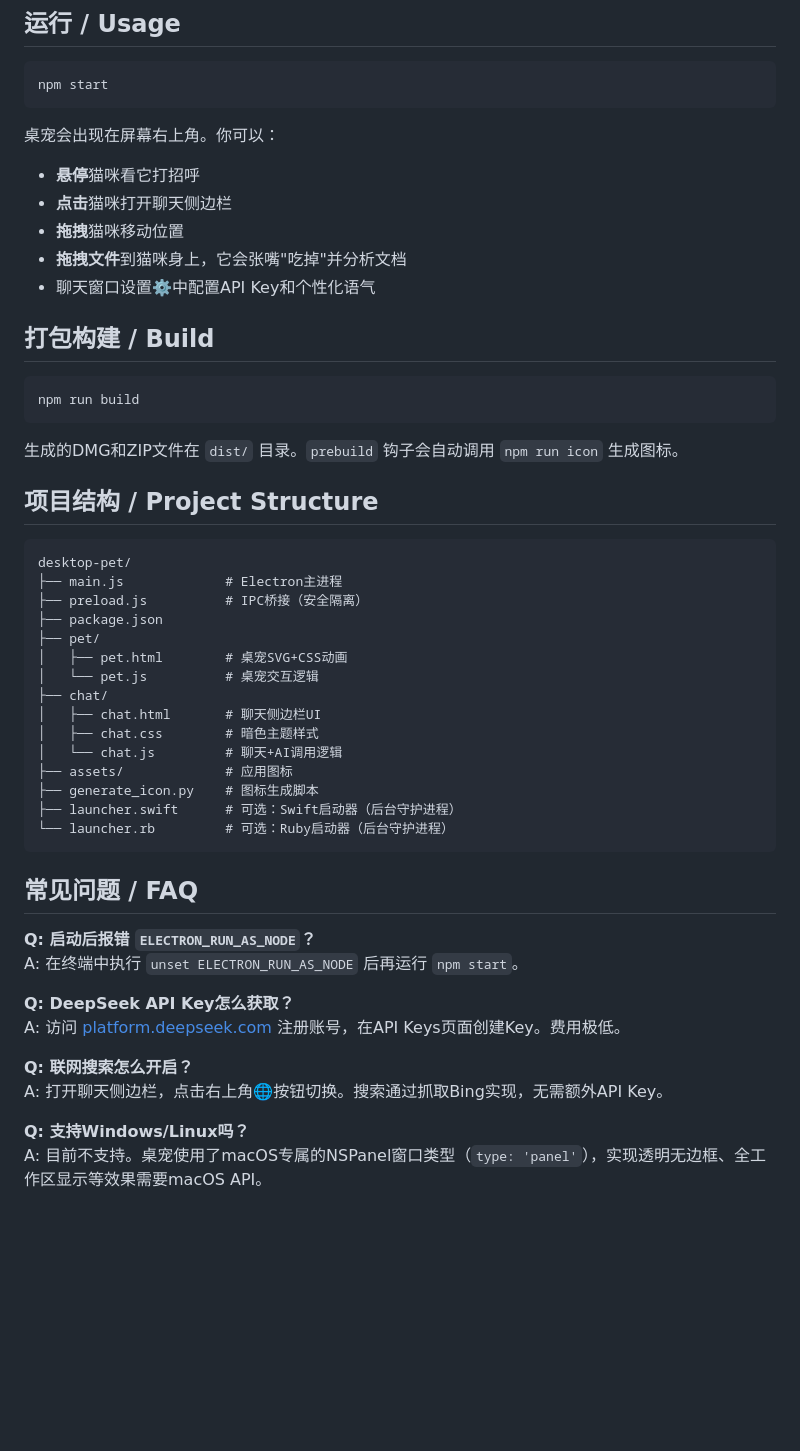
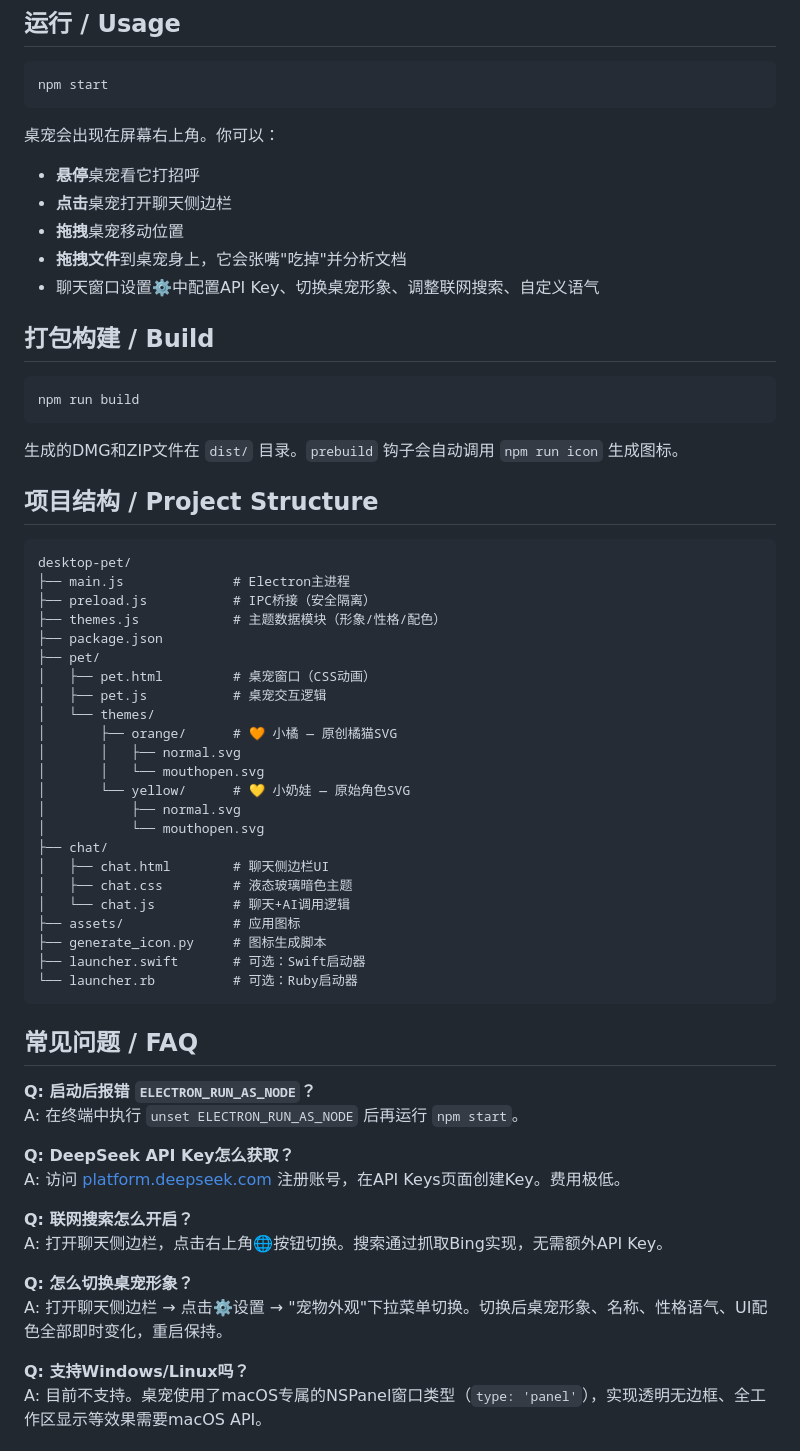
Before and after one commit to yangr8640-eng/desktop-pet, a Markdown page: README.md, the part around one of its changes. GitHub-like rendering; blank space fills up the shorter version.

````diff
--- a/README.md
+++ b/README.md
@@ -44,11 +47,11 @@ npm start
 ```
 
 桌宠会出现在屏幕右上角。你可以：
-- **悬停**猫咪看它打招呼
-- **点击**猫咪打开聊天侧边栏
-- **拖拽**猫咪移动位置
-- **拖拽文件**到猫咪身上，它会张嘴"吃掉"并分析文档
-- 聊天窗口设置⚙️中配置API Key和个性化语气
+- **悬停**桌宠看它打招呼
+- **点击**桌宠打开聊天侧边栏
+- **拖拽**桌宠移动位置
+- **拖拽文件**到桌宠身上，它会张嘴"吃掉"并分析文档
+- 聊天窗口设置⚙️中配置API Key、切换桌宠形象、调整联网搜索、自定义语气
 
 ## 打包构建 / Build
 
@@ -62,20 +65,28 @@ npm run build
 
 ```
 desktop-pet/
-├── main.js             # Electron主进程
-├── preload.js          # IPC桥接（安全隔离）
+├── main.js              # Electron主进程
+├── preload.js           # IPC桥接（安全隔离）
+├── themes.js            # 主题数据模块（形象/性格/配色）
 ├── package.json
 ├── pet/
-│   ├── pet.html        # 桌宠SVG+CSS动画
-│   └── pet.js          # 桌宠交互逻辑
+│   ├── pet.html         # 桌宠窗口（CSS动画）
+│   ├── pet.js           # 桌宠交互逻辑
+│   └── themes/
+│       ├── orange/      # 🧡 小橘 — 原创橘猫SVG
+│       │   ├── normal.svg
+│       │   └── mouthopen.svg
+│       └── yellow/      # 💛 小奶娃 — 原始角色SVG
+│           ├── normal.svg
+│           └── mouthopen.svg
 ├── chat/
-│   ├── chat.html       # 聊天侧边栏UI
-│   ├── chat.css        # 暗色主题样式
-│   └── chat.js         # 聊天+AI调用逻辑
-├── assets/             # 应用图标
-├── generate_icon.py    # 图标生成脚本
-├── launcher.swift      # 可选：Swift启动器（后台守护进程）
-└── launcher.rb         # 可选：Ruby启动器（后台守护进程）
+│   ├── chat.html        # 聊天侧边栏UI
+│   ├── chat.css         # 液态玻璃暗色主题
+│   └── chat.js          # 聊天+AI调用逻辑
+├── assets/              # 应用图标
+├── generate_icon.py     # 图标生成脚本
+├── launcher.swift       # 可选：Swift启动器
+└── launcher.rb          # 可选：Ruby启动器
 ```
 
 ## 常见问题 / FAQ
@@ -88,6 +99,9 @@ A: 访问 [platform.deepseek.com](https://platform.deepseek.com/) 注册账号
 
 **Q: 联网搜索怎么开启？**
 A: 打开聊天侧边栏，点击右上角🌐按钮切换。搜索通过抓取Bing实现，无需额外API Key。
+
+**Q: 怎么切换桌宠形象？**
+A: 打开聊天侧边栏 → 点击⚙️设置 → "宠物外观"下拉菜单切换。切换后桌宠形象、名称、性格语气、UI配色全部即时变化，重启保持。
 
 **Q: 支持Windows/Linux吗？**
 A: 目前不支持。桌宠使用了macOS专属的NSPanel窗口类型（`type: 'panel'`），实现透明无边框、全工作区显示等效果需要macOS API。
````
Also changed, not shown: other parts of README.md (+13 -10 lines).
